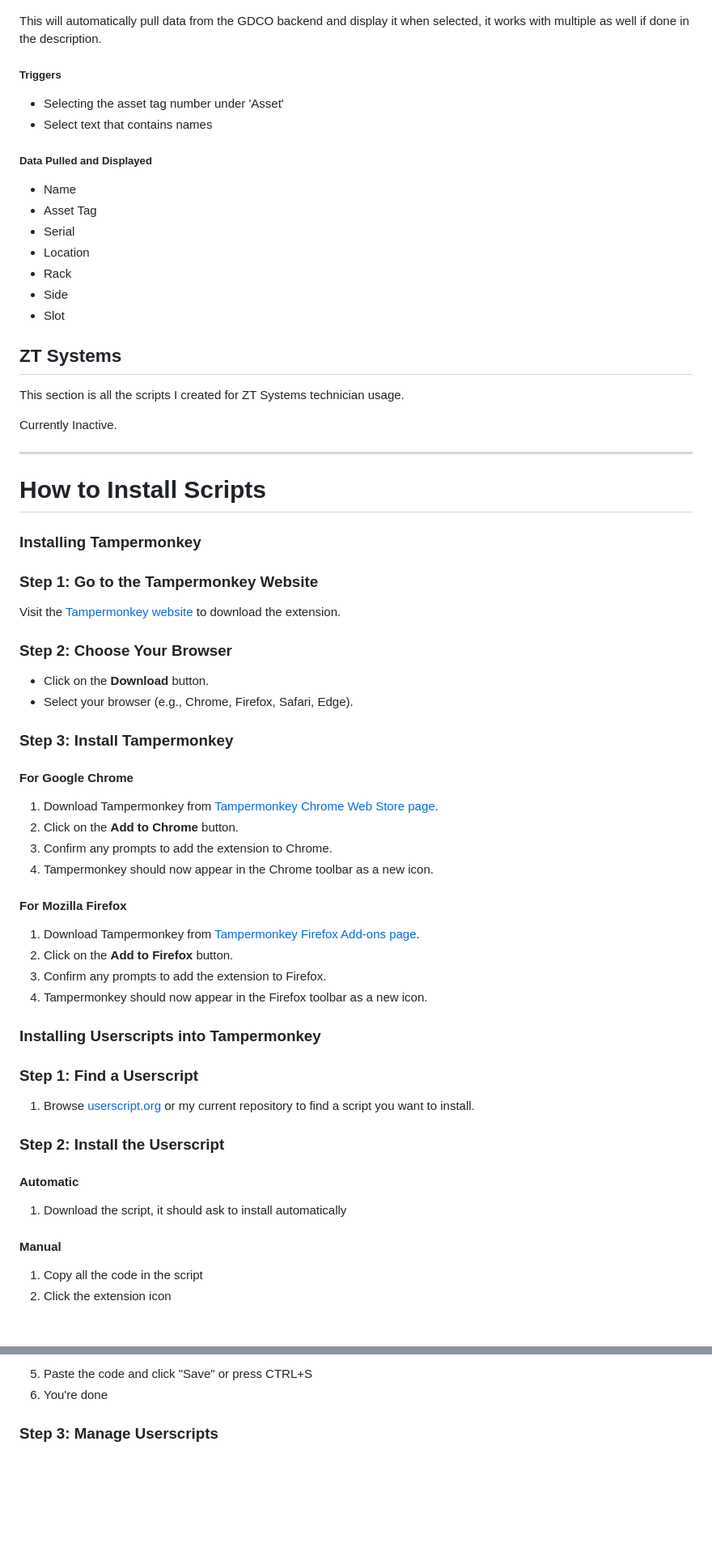
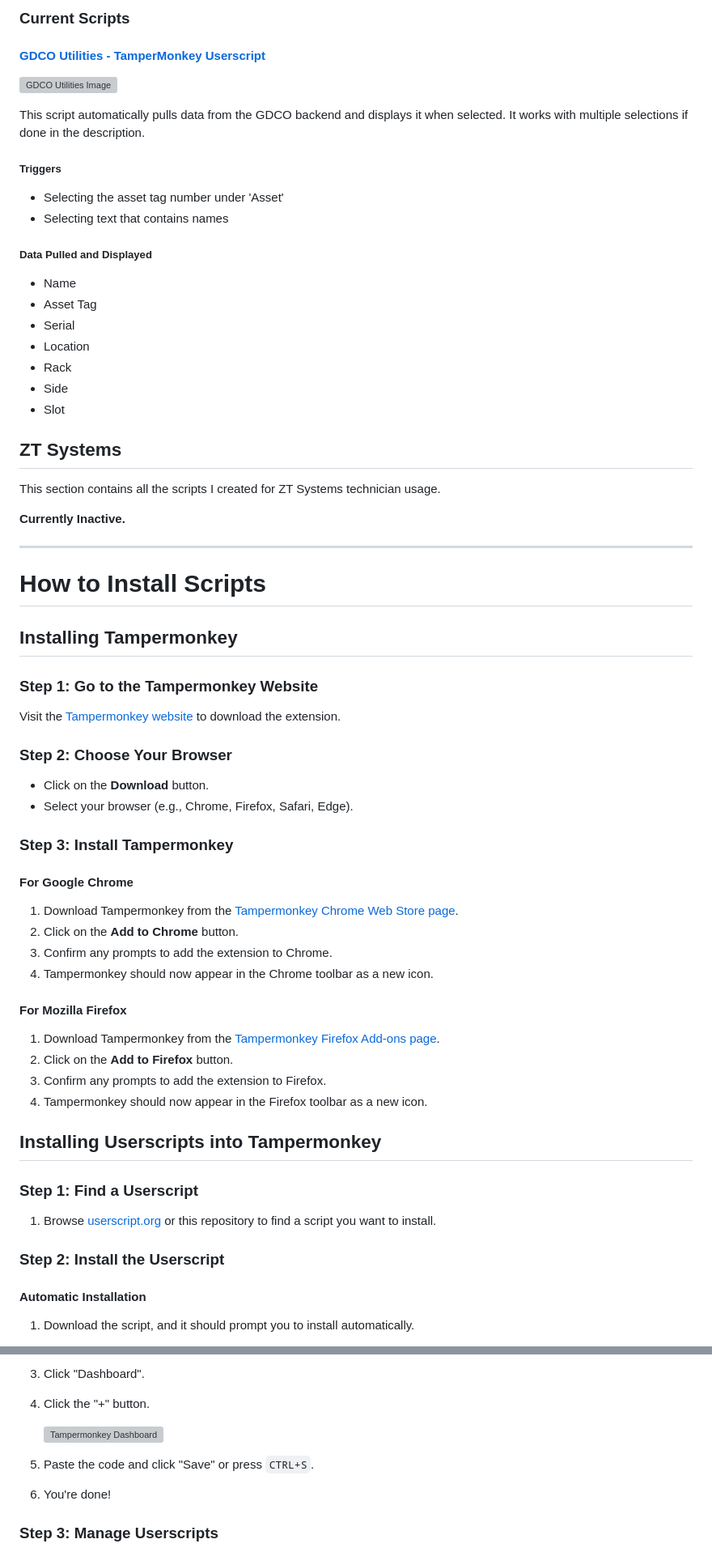
Before and after one commit to JoshuaALawrence/Public, a Markdown page: README.md, 2 parts joined by grey strips. Shown at 81% size. GitHub-like rendering; blank space fills up the shorter version; grey boxes are pictures that could not be loaded.

```diff
--- a/README.md
+++ b/README.md
@@ -18,30 +16,38 @@ This section is all the scripts I created for Microsoft technician usage.
 
+### Current Scripts
 
-This will automatically pull data from the GDCO backend and display it when selected, it works with multiple as well if done in the description.
+#### [GDCO Utilities - TamperMonkey Userscript](https://github.com/JoshuaALawrence/Public/blob/main/Microsoft/GDCO%20Utilites.user.js)
+
+![GDCO Utilities Image](https://github.com/JoshuaALawrence/Public/assets/122106941/5188ddb9-9b9a-40d7-92d7-a348af8edb26)
+
+This script automatically pulls data from the GDCO backend and displays it when selected. It works with multiple selections if done in the description.
+
 ##### Triggers
-* Selecting the asset tag number under 'Asset'
-* Select text that contains names
+
+- Selecting the asset tag number under 'Asset'
+- Selecting text that contains names
 
 ##### Data Pulled and Displayed
-* Name
-* Asset Tag
-* Serial
-* Location
-* Rack
-* Side
-* Slot
 
-
+- Name
+- Asset Tag
+- Serial
+- Location
+- Rack
+- Side
+- Slot
 
 ## ZT Systems
-This section is all the scripts I created for ZT Systems technician usage.
 
-Currently Inactive.
+This section contains all the scripts I created for ZT Systems technician usage.
+
+**Currently Inactive.**
 
 ---
 
 # How to Install Scripts
-### Installing Tampermonkey
+
+## Installing Tampermonkey
 
 ### Step 1: Go to the Tampermonkey Website
 
@@ -56,30 +62,27 @@ Visit the [Tampermonkey website](https://www.tampermonkey.net/) to download the
 
 #### For Google Chrome
 
-1. Download Tampermonkey from [Tampermonkey Chrome Web Store page](https://chrome.google.com/webstore/detail/tampermonkey/dhdgffkkebhmkfjojejmpbldmpobfkfo).
+1. Download Tampermonkey from the [Tampermonkey Chrome Web Store page](https://chrome.google.com/webstore/detail/tampermonkey/dhdgffkkebhmkfjojejmpbldmpobfkfo).
 2. Click on the **Add to Chrome** button.
 3. Confirm any prompts to add the extension to Chrome.
 4. Tampermonkey should now appear in the Chrome toolbar as a new icon.
 
 #### For Mozilla Firefox
 
-1. Download Tampermonkey from [Tampermonkey Firefox Add-ons page](https://addons.mozilla.org/en-US/firefox/addon/tampermonkey/).
+1. Download Tampermonkey from the [Tampermonkey Firefox Add-ons page](https://addons.mozilla.org/en-US/firefox/addon/tampermonkey/).
 2. Click on the **Add to Firefox** button.
 3. Confirm any prompts to add the extension to Firefox.
 4. Tampermonkey should now appear in the Firefox toolbar as a new icon.
 
-### Installing Userscripts into Tampermonkey
+## Installing Userscripts into Tampermonkey
 
 ### Step 1: Find a Userscript
 
-1. Browse [userscript.org](https://www.userscript.org/) or my current repository to find a script you want to install.
+1. Browse [userscript.org](https://www.userscript.org/) or this repository to find a script you want to install.
 
 ### Step 2: Install the Userscript
 
-#### Automatic
-1. Download the script, it should ask to install automatically
+#### Automatic Installation
 
-#### Manual
-1. Copy all the code in the script
-2. Click the extension icon
+1. Download the script, and it should prompt you to install automatically.
 
@@ -92,6 +95,11 @@ Visit the [Tampermonkey website](https://www.tampermonkey.net/) to download the
 
-5. Paste the code and click "Save" or press CTRL+S
-6. You're done
+3. Click "Dashboard".
+4. Click the "+" button.
+
+   ![Tampermonkey Dashboard](https://github.com/JoshuaALawrence/Public/assets/122106941/df49372b-7d61-4baa-9001-c9f9b71c5be0)
+
+5. Paste the code and click "Save" or press `CTRL+S`.
+6. You're done!
 
 ### Step 3: Manage Userscripts
 
```
Also changed, not shown: other parts of README.md (+9 -11 lines).
